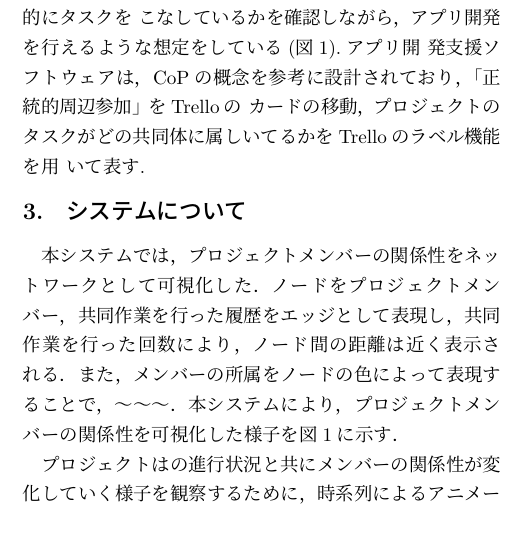
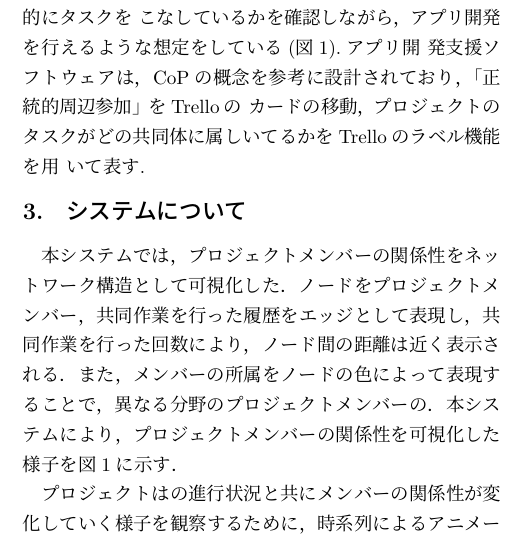
Before and after one commit to enkatsu/cop-map-paper, a LaTeX document (jsample.tex): part of one column of page 2 of 3, cut so that both start at the same text. Compiled offline with pLaTeX and dvipdfmx; a LaTeX package or settings file that is missing is left out.

Commit message:
システムについてを更新

```diff
--- a/jsample.tex
+++ b/jsample.tex
@@ -90,10 +90,10 @@ CoPとは，成員の学習の促進あるいは知識を共有・創造とい
 %     エッジ: 共同作業
 %     配置: 共同作業を行った回数
 
-本システムでは，プロジェクトメンバーの関係性をネットワークとして可視化した．
+本システムでは，プロジェクトメンバーの関係性をネットワーク構造として可視化した．
 ノードをプロジェクトメンバー，共同作業を行った履歴をエッジとして表現し，
 共同作業を行った回数により，ノード間の距離は近く表示される．
-また，メンバーの所属をノードの色によって表現することで，〜〜〜．
+また，メンバーの所属をノードの色によって表現することで，異なる分野のプロジェクトメンバーの．
 本システムにより，プロジェクトメンバーの関係性を可視化した様子を
 図\ref{cop-map-graph}に示す．
 
```
Also changed, not shown: img/cop-map-graph.eps, img/cop-map-graph.png.
